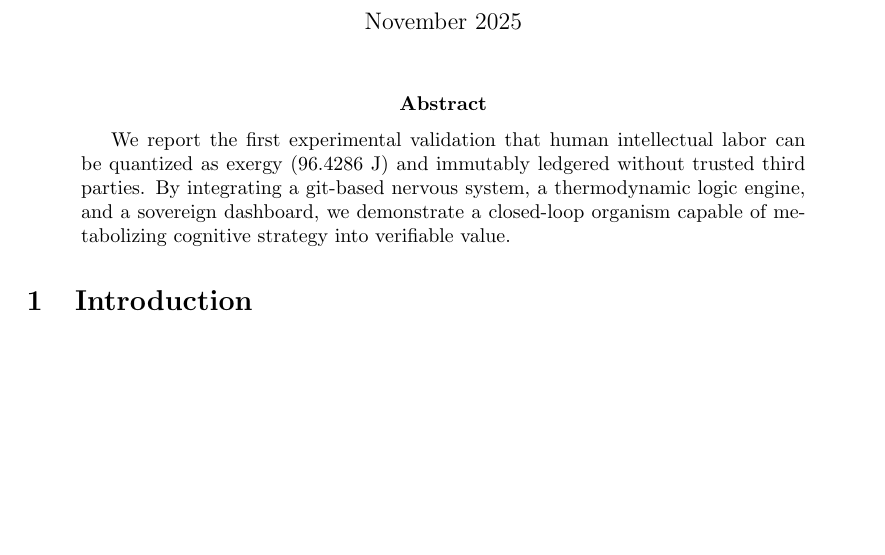
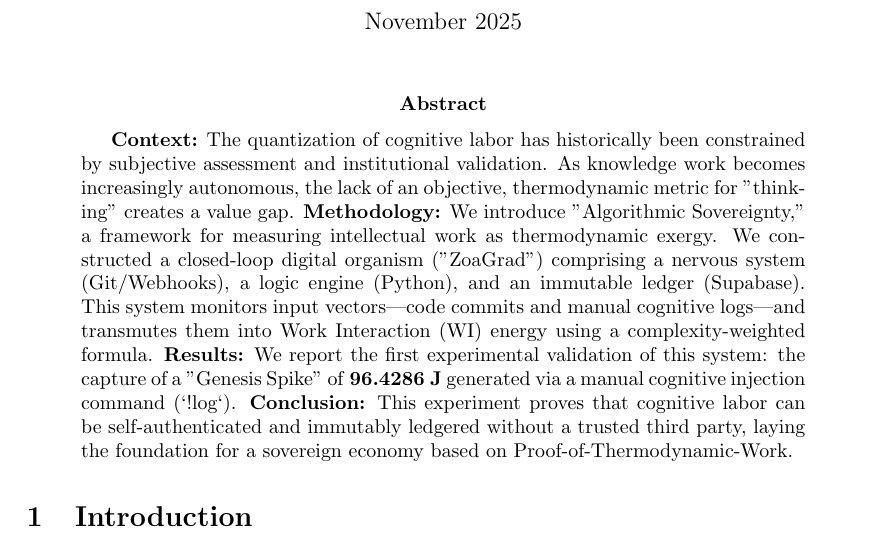
Before and after one commit to ZoaGrad/mythotech-spiralos, a LaTeX paper (manuscript/main.tex): part of the page before the commit and part of page 1 of 2 after it, cut so that both start at the same text, the shorter picture padded with empty space. Compiled offline with pdfLaTeX.

Commit message:
docs(paper): inject high-fidelity abstract

```diff
--- a/manuscript/main.tex
+++ b/manuscript/main.tex
@@ -13,7 +13,10 @@
 \maketitle
 
 \begin{abstract}
-We report the first experimental validation that human intellectual labor can be quantized as exergy (96.4286 J) and immutably ledgered without trusted third parties. By integrating a git-based nervous system, a thermodynamic logic engine, and a sovereign dashboard, we demonstrate a closed-loop organism capable of metabolizing cognitive strategy into verifiable value.
+\textbf{Context:} The quantization of cognitive labor has historically been constrained by subjective assessment and institutional validation. As knowledge work becomes increasingly autonomous, the lack of an objective, thermodynamic metric for "thinking" creates a value gap.
+\textbf{Methodology:} We introduce "Algorithmic Sovereignty," a framework for measuring intellectual work as thermodynamic exergy. We constructed a closed-loop digital organism ("ZoaGrad") comprising a nervous system (Git/Webhooks), a logic engine (Python), and an immutable ledger (Supabase). This system monitors input vectors—code commits and manual cognitive logs—and transmutes them into Work Interaction (WI) energy using a complexity-weighted formula.
+\textbf{Results:} We report the first experimental validation of this system: the capture of a "Genesis Spike" of \textbf{96.4286 J} generated via a manual cognitive injection command (`!log`).
+\textbf{Conclusion:} This experiment proves that cognitive labor can be self-authenticated and immutably ledgered without a trusted third party, laying the foundation for a sovereign economy based on Proof-of-Thermodynamic-Work.
 \end{abstract}
 
 \section{Introduction}
```
